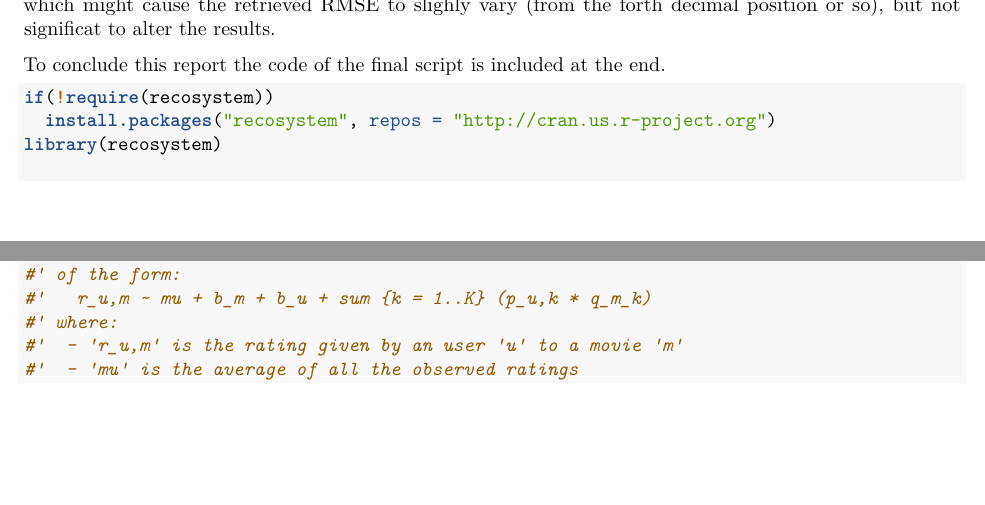
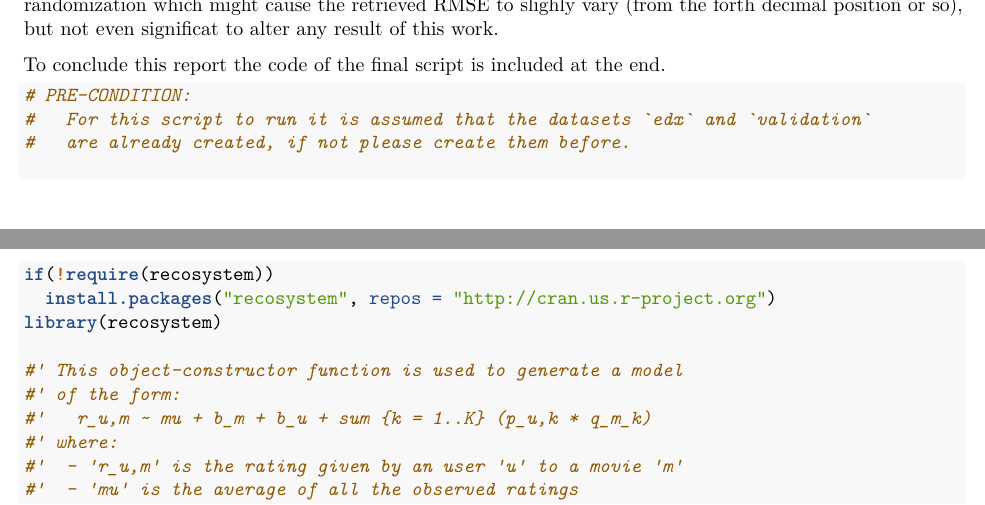
Before and after one commit to egar-garcia/DataScience_Capstone_MovieLens, an R Markdown document (Report.Rmd): two parts of pages 22 and 23 of 24, joined at a grey line, cut so that both start at the same text, the shorter picture padded with empty space. Rendered offline with R 4.5, knitr and Pandoc, then LaTeX, with nearby package versions; some code elsewhere in the file could not run offline.

Commit message:
Progress on 2019-02-15 20:58

````diff
--- a/Report.Rmd
+++ b/Report.Rmd
@@ -1503,9 +1505,13 @@ however the training of this model involves some randomization which might
 cause the retrieved RMSE to slighly vary (from the forth decimal position or so),
-but not significat to alter the results.
+but not even significat to alter any result of this work.
 
 To conclude this report the code of the final script is included at the end.
 
 ```{R eval=FALSE}
+# PRE-CONDITION:
+#   For this script to run it is assumed that the datasets `edx` and `validation`
+#   are already created, if not please create them before.
+
 if(!require(recosystem))
   install.packages("recosystem", repos = "http://cran.us.r-project.org")
 library(recosystem)
````
Also changed, not shown: solution.R (+4 -0 lines), Report.Rmd (6 more changed lines).
